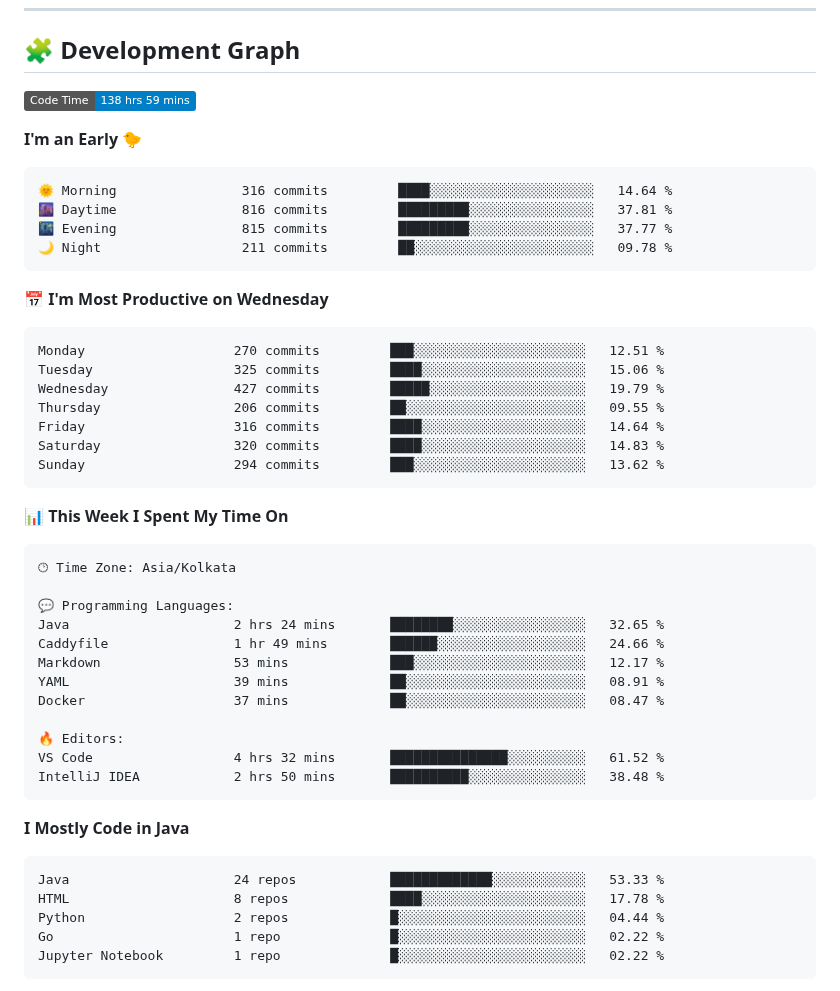
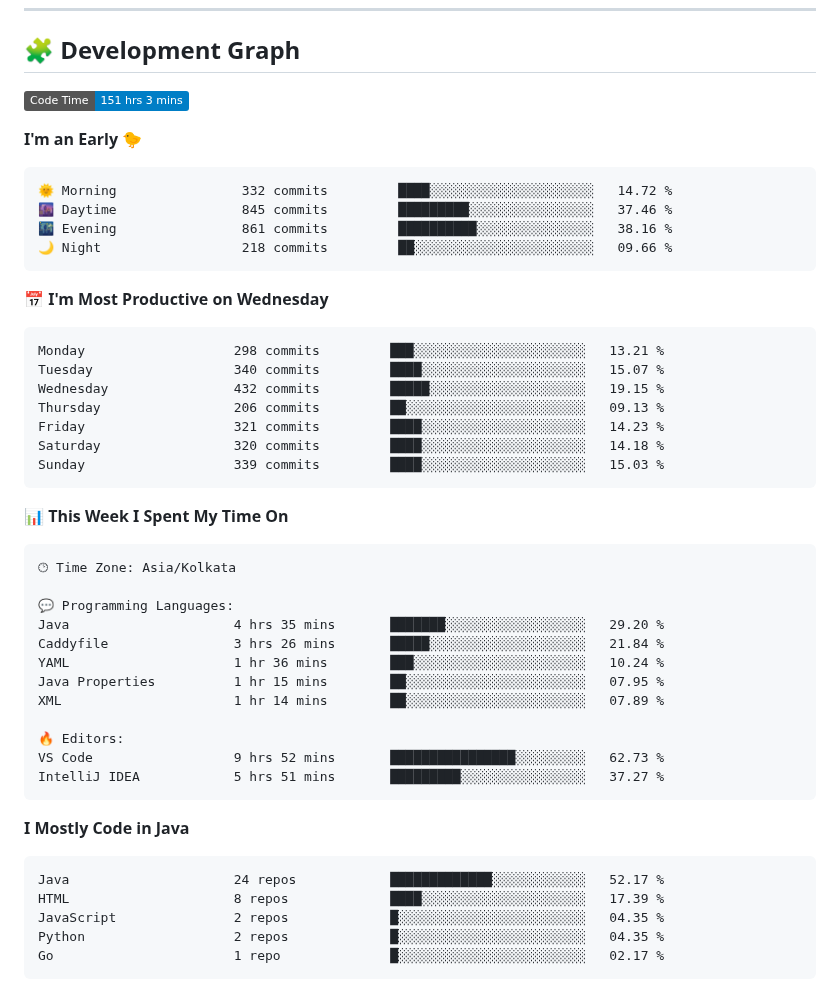
Before and after one commit to sumitverma77/sumitverma77, a Markdown page: README.md, the part around one of its changes. Rendered like a GitHub page; badges without logos.

Commit message:
Updated with Dev Metrics

````diff
--- a/README.md
+++ b/README.md
@@ -144,26 +144,26 @@
 ## 🧩 Development Graph
 
 <!--START_SECTION:waka-->
-![Code Time](http://img.shields.io/badge/Code%20Time-138%20hrs%2059%20mins-blue)
+![Code Time](http://img.shields.io/badge/Code%20Time-151%20hrs%203%20mins-blue)
 
 **I'm an Early 🐤**
 
 ```text
-🌞 Morning                316 commits         ████░░░░░░░░░░░░░░░░░░░░░   14.64 %
-🌆 Daytime                816 commits         █████████░░░░░░░░░░░░░░░░   37.81 %
-🌃 Evening                815 commits         █████████░░░░░░░░░░░░░░░░   37.77 %
-🌙 Night                  211 commits         ██░░░░░░░░░░░░░░░░░░░░░░░   09.78 %
+🌞 Morning                332 commits         ████░░░░░░░░░░░░░░░░░░░░░   14.72 %
+🌆 Daytime                845 commits         █████████░░░░░░░░░░░░░░░░   37.46 %
+🌃 Evening                861 commits         ██████████░░░░░░░░░░░░░░░   38.16 %
+🌙 Night                  218 commits         ██░░░░░░░░░░░░░░░░░░░░░░░   09.66 %
 ```
 📅 **I'm Most Productive on Wednesday**
 
 ```text
-Monday                   270 commits         ███░░░░░░░░░░░░░░░░░░░░░░   12.51 %
-Tuesday                  325 commits         ████░░░░░░░░░░░░░░░░░░░░░   15.06 %
-Wednesday                427 commits         █████░░░░░░░░░░░░░░░░░░░░   19.79 %
-Thursday                 206 commits         ██░░░░░░░░░░░░░░░░░░░░░░░   09.55 %
-Friday                   316 commits         ████░░░░░░░░░░░░░░░░░░░░░   14.64 %
-Saturday                 320 commits         ████░░░░░░░░░░░░░░░░░░░░░   14.83 %
-Sunday                   294 commits         ███░░░░░░░░░░░░░░░░░░░░░░   13.62 %
+Monday                   298 commits         ███░░░░░░░░░░░░░░░░░░░░░░   13.21 %
+Tuesday                  340 commits         ████░░░░░░░░░░░░░░░░░░░░░   15.07 %
+Wednesday                432 commits         █████░░░░░░░░░░░░░░░░░░░░   19.15 %
+Thursday                 206 commits         ██░░░░░░░░░░░░░░░░░░░░░░░   09.13 %
+Friday                   321 commits         ████░░░░░░░░░░░░░░░░░░░░░   14.23 %
+Saturday                 320 commits         ████░░░░░░░░░░░░░░░░░░░░░   14.18 %
+Sunday                   339 commits         ████░░░░░░░░░░░░░░░░░░░░░   15.03 %
 ```
 
 
@@ -173,25 +173,25 @@ Sunday                   294 commits         ███░░░░░░░░
 🕑︎ Time Zone: Asia/Kolkata
 
 💬 Programming Languages:
-Java                     2 hrs 24 mins       ████████░░░░░░░░░░░░░░░░░   32.65 %
-Caddyfile                1 hr 49 mins        ██████░░░░░░░░░░░░░░░░░░░   24.66 %
-Markdown                 53 mins             ███░░░░░░░░░░░░░░░░░░░░░░   12.17 %
-YAML                     39 mins             ██░░░░░░░░░░░░░░░░░░░░░░░   08.91 %
-Docker                   37 mins             ██░░░░░░░░░░░░░░░░░░░░░░░   08.47 %
+Java                     4 hrs 35 mins       ███████░░░░░░░░░░░░░░░░░░   29.20 %
+Caddyfile                3 hrs 26 mins       █████░░░░░░░░░░░░░░░░░░░░   21.84 %
+YAML                     1 hr 36 mins        ███░░░░░░░░░░░░░░░░░░░░░░   10.24 %
+Java Properties          1 hr 15 mins        ██░░░░░░░░░░░░░░░░░░░░░░░   07.95 %
+XML                      1 hr 14 mins        ██░░░░░░░░░░░░░░░░░░░░░░░   07.89 %
 
 🔥 Editors:
-VS Code                  4 hrs 32 mins       ███████████████░░░░░░░░░░   61.52 %
-IntelliJ IDEA            2 hrs 50 mins       ██████████░░░░░░░░░░░░░░░   38.48 %
+VS Code                  9 hrs 52 mins       ████████████████░░░░░░░░░   62.73 %
+IntelliJ IDEA            5 hrs 51 mins       █████████░░░░░░░░░░░░░░░░   37.27 %
 ```
 
 **I Mostly Code in Java**
 
 ```text
-Java                     24 repos            █████████████░░░░░░░░░░░░   53.33 %
-HTML                     8 repos             ████░░░░░░░░░░░░░░░░░░░░░   17.78 %
-Python                   2 repos             █░░░░░░░░░░░░░░░░░░░░░░░░   04.44 %
-Go                       1 repo              █░░░░░░░░░░░░░░░░░░░░░░░░   02.22 %
-Jupyter Notebook         1 repo              █░░░░░░░░░░░░░░░░░░░░░░░░   02.22 %
+Java                     24 repos            █████████████░░░░░░░░░░░░   52.17 %
+HTML                     8 repos             ████░░░░░░░░░░░░░░░░░░░░░   17.39 %
+JavaScript               2 repos             █░░░░░░░░░░░░░░░░░░░░░░░░   04.35 %
+Python                   2 repos             █░░░░░░░░░░░░░░░░░░░░░░░░   04.35 %
+Go                       1 repo              █░░░░░░░░░░░░░░░░░░░░░░░░   02.17 %
 ```
 
 
````
Also changed, not shown: other parts of README.md (+1 -1 lines).
